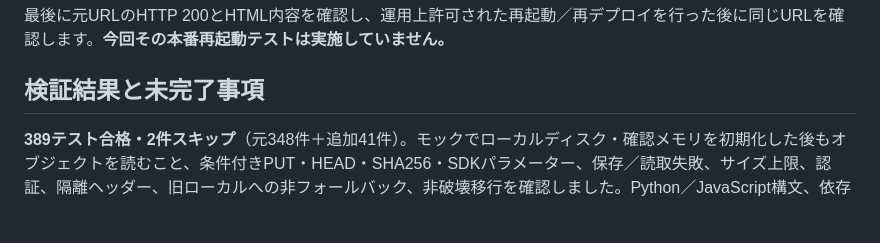
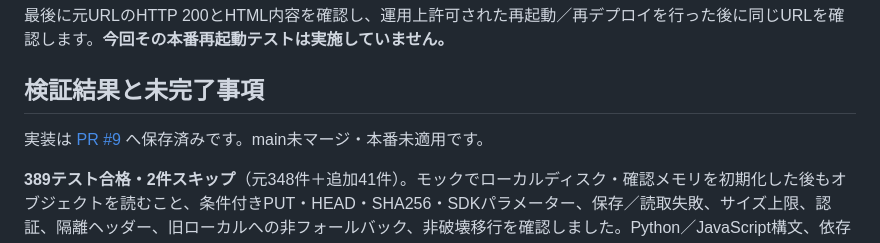
Before and after one commit to kek46991-commits/karry-agent, a Markdown page: docs/durable-website-storage.md, the part around the change. Rendered like a GitHub page; blank space fills up the shorter version.

Commit message:
docs: record durable storage PR and production prerequisites

```diff
--- a/docs/durable-website-storage.md
+++ b/docs/durable-website-storage.md
@@ -72,6 +72,8 @@ python -m karry_agent.website_migration --source-dir /path/to/exported-html --ap
 
 ## 検証結果と未完了事項
 
+実装は [PR #9](https://github.com/kek46991-commits/karry-agent/pull/9) へ保存済みです。main未マージ・本番未適用です。
+
 **389テスト合格・2件スキップ**（元348件＋追加41件）。モックでローカルディスク・確認メモリを初期化した後もオブジェクトを読むこと、条件付きPUT・HEAD・SHA256・SDKパラメーター、保存／読取失敗、サイズ上限、認証、隔離ヘッダー、旧ローカルへの非フォールバック、非破壊移行を確認しました。Python／JavaScript構文、依存整合性、差分チェック、wheelビルド成功。
 
 本番R2が未有効化のため、R2へのライブ保存・本番データ移行・実再起動後の読取は未実施です。mainマージ・本番秘密設定・新規成果物の公開も今回のPR作成とは分けています。これらを完了するまでは、現在の本番サンプルは引き続き旧来の一時保存です。
```
Also changed, not shown: TODO.md (+2 -1 lines).
